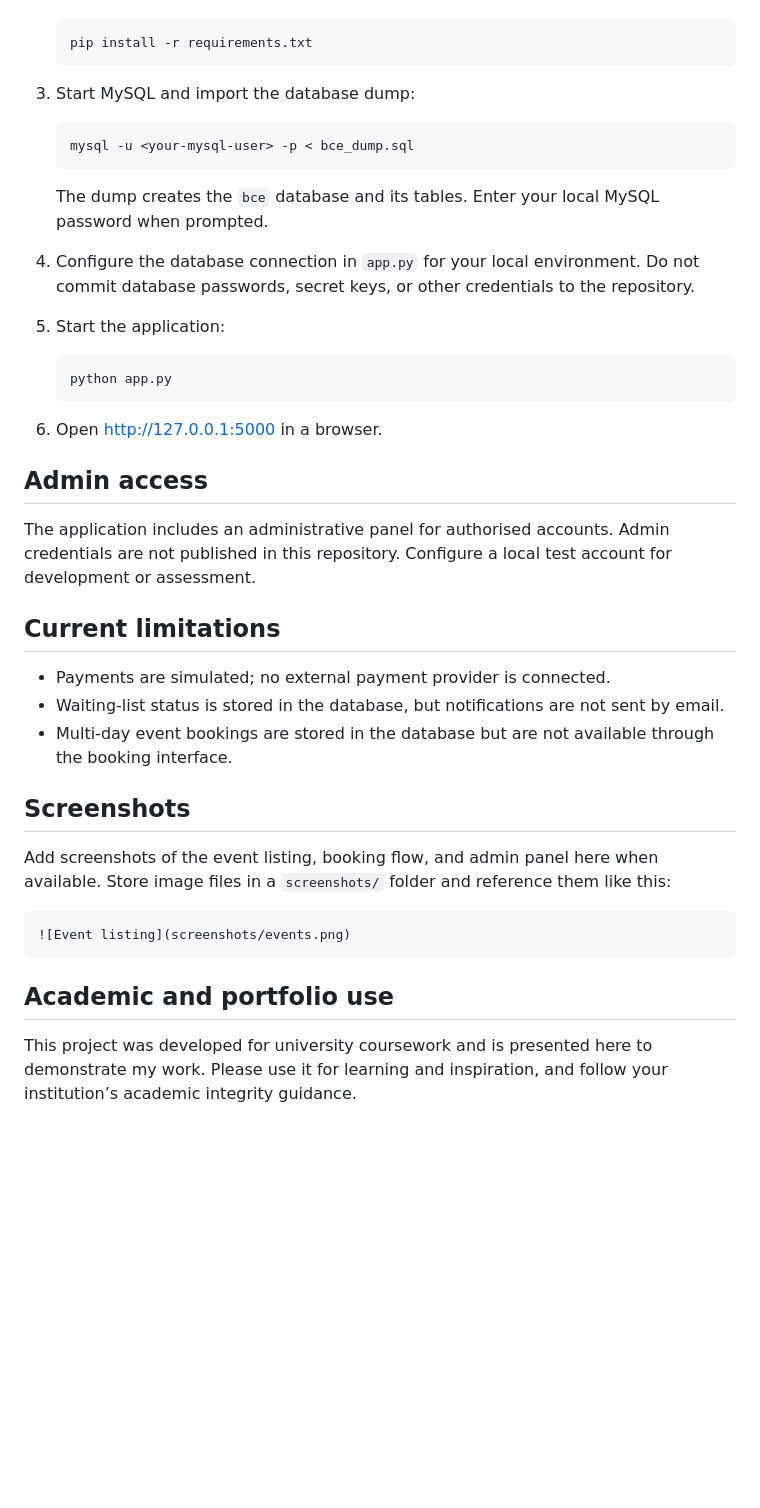
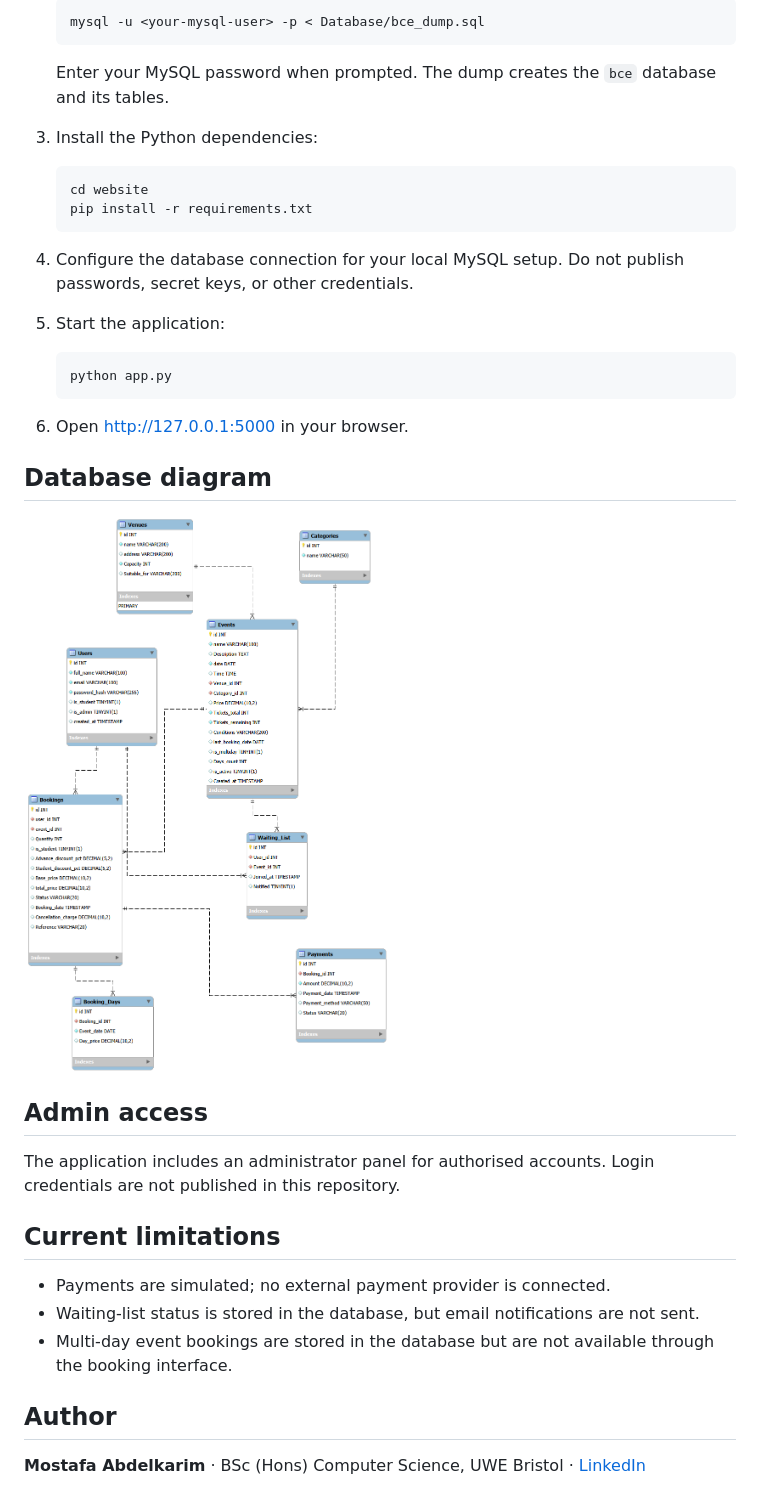
Before and after one commit to mostafaaymanms138-maker/event-booking-website, a Markdown page: README.md, the part around one of its changes. GitHub-like rendering; blank space fills up the shorter version.

````diff
--- a/README.md
+++ b/README.md
@@ -64,43 +70,40 @@ bristol-community-events/
 
    ```bash
+   mysql -u <your-mysql-user> -p < Database/bce_dump.sql
+   ```
+
+   Enter your MySQL password when prompted. The dump creates the `bce` database and its tables.
+
+3. Install the Python dependencies:
+
+   ```bash
+   cd website
    pip install -r requirements.txt
    ```
 
-3. Start MySQL and import the database dump:
-
-   ```bash
-   mysql -u <your-mysql-user> -p < bce_dump.sql
-   ```
-
-   The dump creates the `bce` database and its tables. Enter your local MySQL password when prompted.
-
-4. Configure the database connection in `app.py` for your local environment. Do not commit database passwords, secret keys, or other credentials to the repository.
+4. Configure the database connection for your local MySQL setup. Do not publish passwords, secret keys, or other credentials.
 5. Start the application:
 
    ```bash
    python app.py
    ```
 
-6. Open [http://127.0.0.1:5000](http://127.0.0.1:5000) in a browser.
+6. Open [http://127.0.0.1:5000](http://127.0.0.1:5000) in your browser.
+
+## Database diagram
+
+![Entity relationship diagram](Database/ERD.png)
 
 ## Admin access
 
-The application includes an administrative panel for authorised accounts. Admin credentials are not published in this repository. Configure a local test account for development or assessment.
+The application includes an administrator panel for authorised accounts. Login credentials are not published in this repository.
 
 ## Current limitations
 
 - Payments are simulated; no external payment provider is connected.
-- Waiting-list status is stored in the database, but notifications are not sent by email.
+- Waiting-list status is stored in the database, but email notifications are not sent.
 - Multi-day event bookings are stored in the database but are not available through the booking interface.
 
-## Screenshots
+## Author
 
-Add screenshots of the event listing, booking flow, and admin panel here when available. Store image files in a `screenshots/` folder and reference them like this:
-
-```markdown
-![Event listing](screenshots/events.png)
-```
-
-## Academic and portfolio use
-
-This project was developed for university coursework and is presented here to demonstrate my work. Please use it for learning and inspiration, and follow your institution’s academic integrity guidance.
+**Mostafa Abdelkarim** · BSc (Hons) Computer Science, UWE Bristol · [LinkedIn](https://www.linkedin.com/in/mostafa-ayman-8045a7399/)
````
Also changed, not shown: other parts of README.md (+27 -21 lines).
